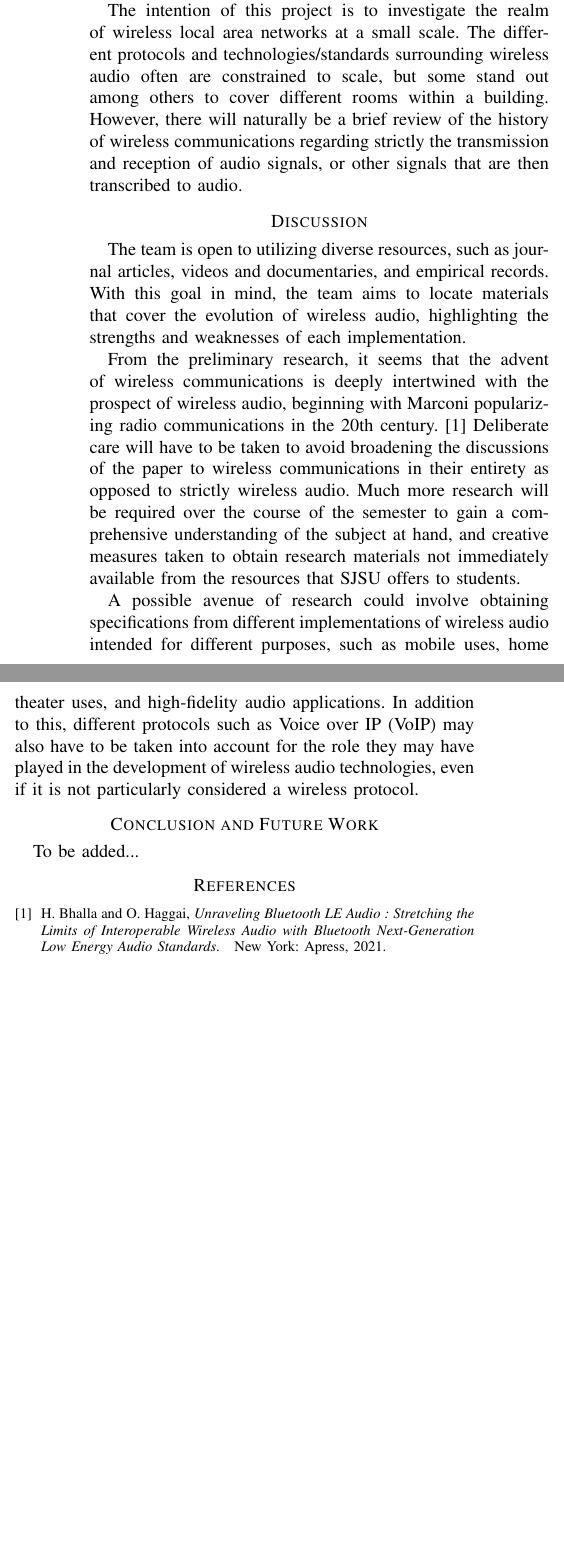
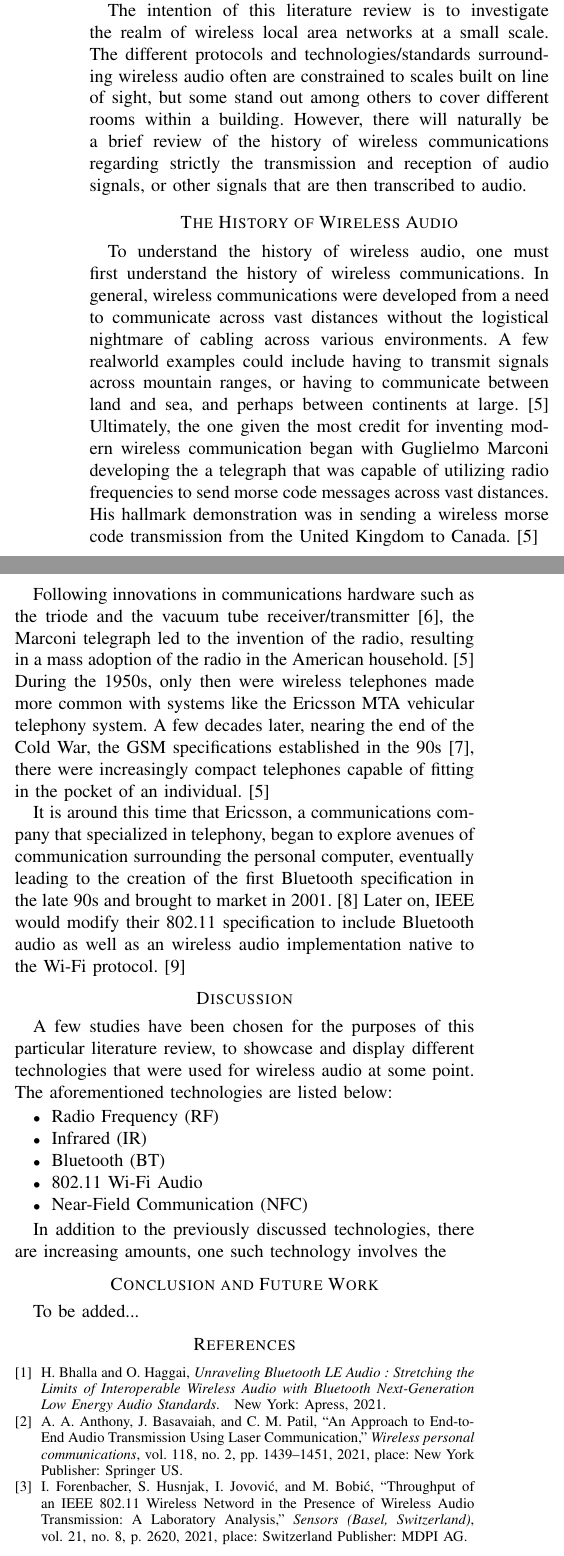
Before and after one commit to diego-ruben-cruz/CMPE189-ProjectRepo-Fall-2023, a LaTeX paper (cmpe189_report.tex): two parts of the columns of the page before the commit and two parts of the columns of page 1 of 2 after it, joined at a grey line, cut so that both start at the same text, the shorter picture padded with empty space. Compiled offline with pdfLaTeX.

Commit message:
Added up to discussion-ish
Need to work on the separate resources, waiting on feedback from a groupmate.

```diff
--- a/cmpe189_report.tex
+++ b/cmpe189_report.tex
@@ -55,37 +56,55 @@ or the IEEE 802.11 WiFi protocol , but there exist different methods and protoco
 such as broadcast radio, Apple's native AirPlay, and the Digital Living Network
 Alliance (DLNA) standards suite among several others.\cite{parks_wireless_2013}
 
-The intention of this project is to investigate the realm of wireless local area
+The intention of this literature review is to investigate the realm of wireless local area
 networks at a small scale. The different protocols and technologies/standards
-surrounding wireless audio often are constrained to scale, but some stand out
-among others to cover different rooms within a building. However, there will
-naturally be a brief review of the history of wireless communications regarding
-strictly the transmission and reception of audio signals, or other signals that
-are then transcribed to audio.
+surrounding wireless audio often are constrained to scales built on line of sight,
+but some stand out among others to cover different rooms within a building.
+However, there will naturally be a brief review of the history of wireless
+communications regarding strictly the transmission and reception of audio
+signals, or other signals that are then transcribed to audio.
 
+\section*{The History of Wireless Audio}
+To understand the history of wireless audio, one must first understand the history of
+wireless communications. In general, wireless communications were developed from a need to
+communicate across vast distances without the logistical nightmare of cabling across various
+environments. A few realworld examples could include having to transmit signals across
+mountain ranges, or having to communicate between land and sea, and perhaps between
+continents at large.\cite{noauthor_ericsson_2001} Ultimately, the one given the most credit
+for inventing modern wireless communication began with Guglielmo Marconi developing the a
+telegraph that was capable of utilizing radio frequencies to send morse code messages across
+vast distances. His hallmark demonstration was in sending a wireless morse code transmission
+from the United Kingdom to Canada.\cite{noauthor_ericsson_2001}
+
+Following innovations in communications hardware such as the triode and the vacuum tube
+receiver/transmitter\cite{white_pre-war_2003}, the Marconi telegraph led to the invention of
+the radio, resulting in a mass adoption of the radio in the American household.\cite
+{noauthor_ericsson_2001} During the 1950s, only then were wireless telephones made more
+common with systems like the Ericsson MTA vehicular telephony system. A few decades later,
+nearing the end of the Cold War, the GSM specifications established in the 90s
+\cite{suresh_introduction_2023}, there were increasingly compact telephones capable of
+fitting in the pocket of an individual.\cite{noauthor_ericsson_2001}
+
+It is around this time that Ericsson, a communications company that specialized in telephony,
+began to explore avenues of communication surrounding the personal computer, eventually
+leading to the creation of the first Bluetooth specification in the late 90s and brought to
+market in 2001.\cite{irekvist_bluetooth_2022} Later on, IEEE would modify their 802.11
+specification to include Bluetooth audio as well as an wireless audio implementation native
+to the Wi-Fi protocol.\cite{noauthor_ieee_2002}
 
 \section*{Discussion}
 
-The team is open to utilizing diverse resources, such as journal articles, videos and
-documentaries, and empirical records. With this goal in mind, the team aims to locate
-materials that cover the evolution of wireless audio, highlighting the strengths and
-weaknesses of each implementation.
+A few studies have been chosen for the purposes of this particular literature review, to showcase and display different technologies that were used for wireless audio at some point. The aforementioned technologies are listed below:
 
-From the preliminary research, it seems that the advent of wireless communications is
-deeply intertwined with the prospect of wireless audio, beginning with Marconi
-popularizing radio communications in the 20th century.\cite{bhalla_unraveling_2021} Deliberate care will have
-to be taken to avoid broadening the discussions of the paper to wireless
-communications in their entirety as opposed to strictly wireless audio. Much more
-research will be required over the course of the semester to gain a comprehensive
-understanding of the subject at hand, and creative measures taken to obtain research
-materials not immediately available from the resources that SJSU offers to students.
+\begin{itemize}
+    \item Radio Frequency (RF)
+    \item Infrared (IR)
+    \item Bluetooth (BT)
+    \item 802.11 Wi-Fi Audio
+    \item Near-Field Communication (NFC)
+\end{itemize}
 
-A possible avenue of research could involve obtaining specifications from different
-implementations of wireless audio intended for different purposes, such as mobile
-uses, home theater uses, and high-fidelity audio applications. In addition to this,
-different protocols such as Voice over IP (VoIP) may also have to be taken into
-account for the role they may have played in the development of wireless audio
-technologies, even if it is not particularly considered a wireless protocol.
+In addition to the previously discussed technologies, there are increasing amounts, one such technology involves the
 
 \section*{Conclusion and Future Work}
 
```
Also changed, not shown: cmpe189_report.tex (9 more changed lines).
